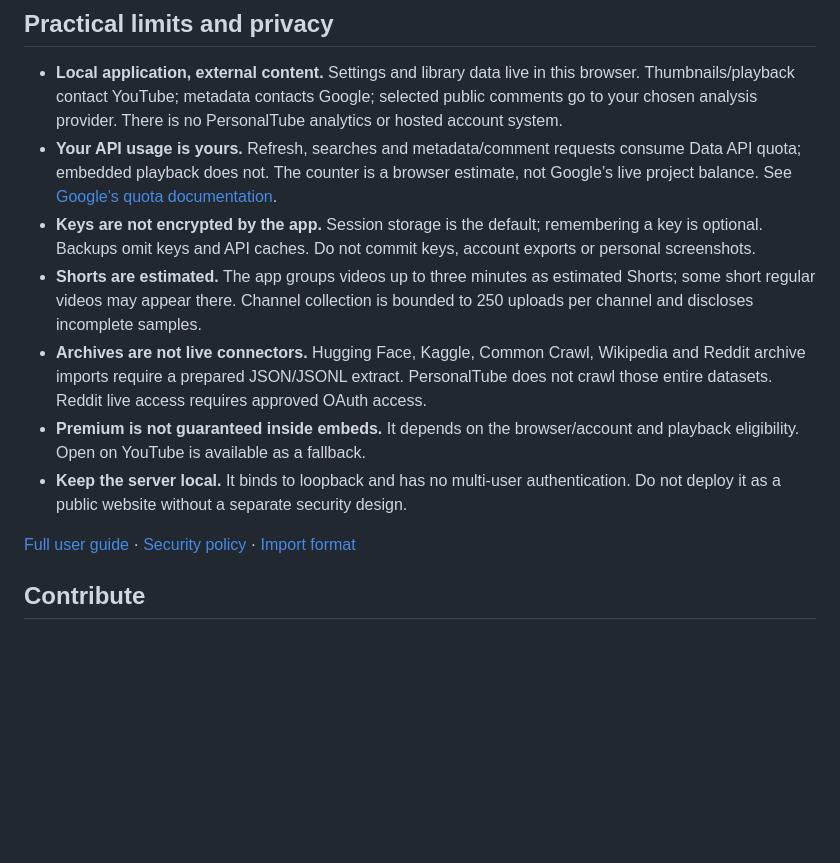
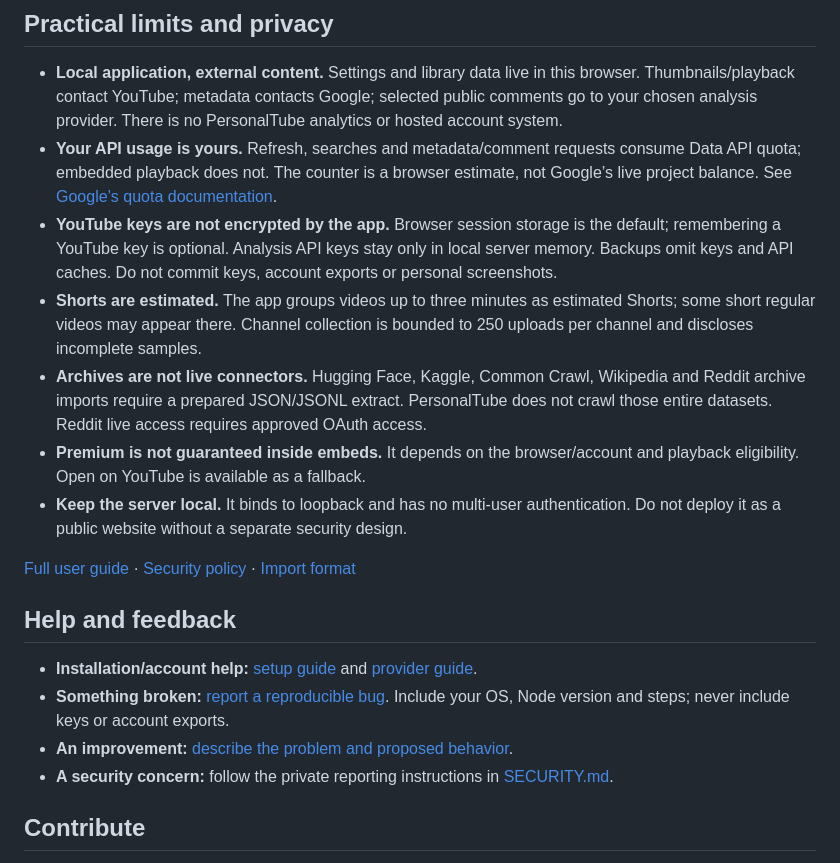
Before and after one commit to nasreldinali/Personal-Tube, a Markdown page: README.md, the part around one of its changes. Drawn GitHub-style; blank space fills up the shorter version.

```diff
--- a/README.md
+++ b/README.md
@@ -107,13 +128,20 @@ An original community score measures community recommendation evidence—not a Y
 
 - **Local application, external content.** Settings and library data live in this browser. Thumbnails/playback contact YouTube; metadata contacts Google; selected public comments go to your chosen analysis provider. There is no PersonalTube analytics or hosted account system.
 - **Your API usage is yours.** Refresh, searches and metadata/comment requests consume Data API quota; embedded playback does not. The counter is a browser estimate, not Google’s live project balance. See [Google’s quota documentation](https://developers.google.com/youtube/data/determine_quota_cost).
-- **Keys are not encrypted by the app.** Session storage is the default; remembering a key is optional. Backups omit keys and API caches. Do not commit keys, account exports or personal screenshots.
+- **YouTube keys are not encrypted by the app.** Browser session storage is the default; remembering a YouTube key is optional. Analysis API keys stay only in local server memory. Backups omit keys and API caches. Do not commit keys, account exports or personal screenshots.
 - **Shorts are estimated.** The app groups videos up to three minutes as estimated Shorts; some short regular videos may appear there. Channel collection is bounded to 250 uploads per channel and discloses incomplete samples.
 - **Archives are not live connectors.** Hugging Face, Kaggle, Common Crawl, Wikipedia and Reddit archive imports require a prepared JSON/JSONL extract. PersonalTube does not crawl those entire datasets. Reddit live access requires approved OAuth access.
 - **Premium is not guaranteed inside embeds.** It depends on the browser/account and playback eligibility. Open on YouTube is available as a fallback.
 - **Keep the server local.** It binds to loopback and has no multi-user authentication. Do not deploy it as a public website without a separate security design.
 
 [Full user guide](docs/USER_GUIDE.md) · [Security policy](SECURITY.md) · [Import format](docs/COMMUNITY_FORMAT.md)
+
+## Help and feedback
+
+- **Installation/account help:** [setup guide](docs/ANALYSIS_SETUP.md) and [provider guide](docs/ANALYSIS_PROVIDERS.md).
+- **Something broken:** [report a reproducible bug](https://github.com/nasreldinali/Personal-Tube/issues/new?template=bug_report.yml). Include your OS, Node version and steps; never include keys or account exports.
+- **An improvement:** [describe the problem and proposed behavior](https://github.com/nasreldinali/Personal-Tube/issues/new?template=feature_request.yml).
+- **A security concern:** follow the private reporting instructions in [SECURITY.md](SECURITY.md).
 
 ## Contribute
 
```
Also changed, not shown: other parts of README.md (+29 -8 lines), README.ar.md (+25 -5 lines), docs/REPOSITORY_PRESENTATION.md (added, +15 -0 lines), docs/VERIFICATION.md (+2 -0 lines), docs/images/my-channels-en-light.jpg (added).
